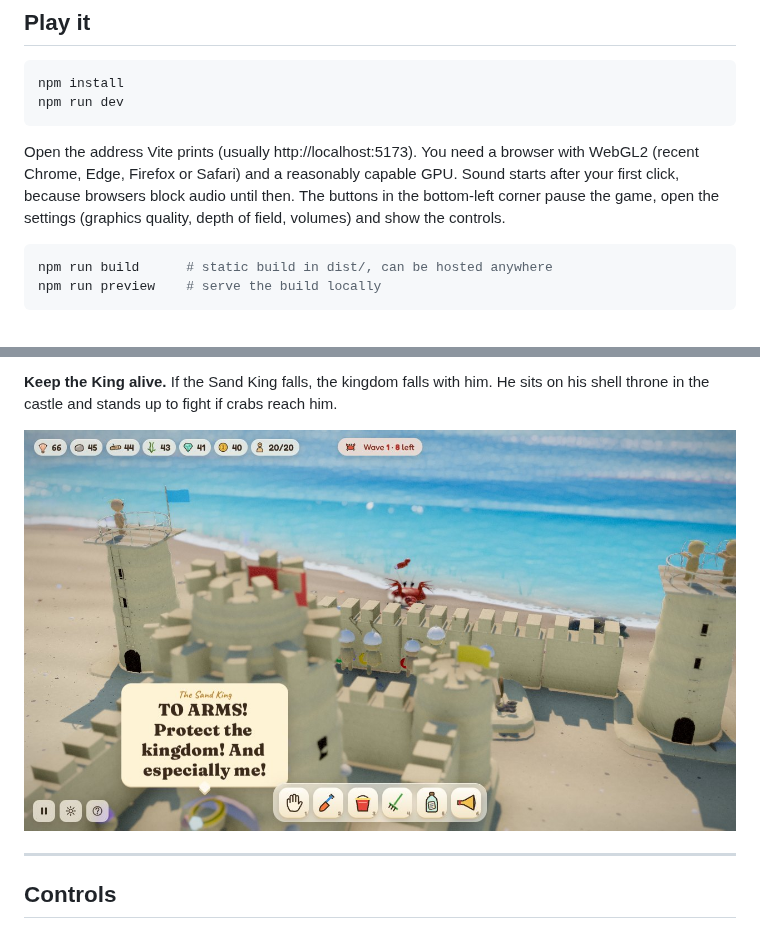
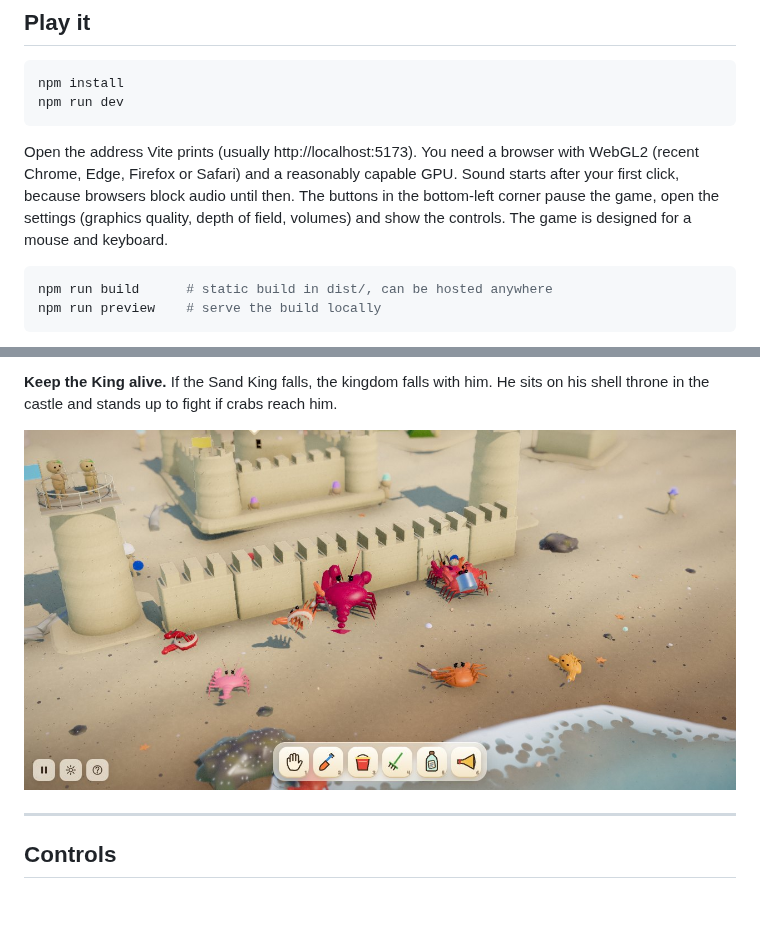
Before and after one commit to PukkingDragon123/ubiquitous-engine, a Markdown page: README.md, 2 parts joined by grey strips. Rendered like a GitHub page; pictures changed too: docs/battle.jpg; blank space fills up the shorter version.

````diff
--- a/README.md
+++ b/README.md
@@ -15,7 +15,7 @@ npm install
 npm run dev
 ```
 
-Open the address Vite prints (usually http://localhost:5173). You need a browser with WebGL2 (recent Chrome, Edge, Firefox or Safari) and a reasonably capable GPU. Sound starts after your first click, because browsers block audio until then. The buttons in the bottom-left corner pause the game, open the settings (graphics quality, depth of field, volumes) and show the controls.
+Open the address Vite prints (usually http://localhost:5173). You need a browser with WebGL2 (recent Chrome, Edge, Firefox or Safari) and a reasonably capable GPU. Sound starts after your first click, because browsers block audio until then. The buttons in the bottom-left corner pause the game, open the settings (graphics quality, depth of field, volumes) and show the controls. The game is designed for a mouse and keyboard.
 
 ```bash
 npm run build      # static build in dist/, can be hosted anywhere
````
Also changed, not shown: 2 other files.
